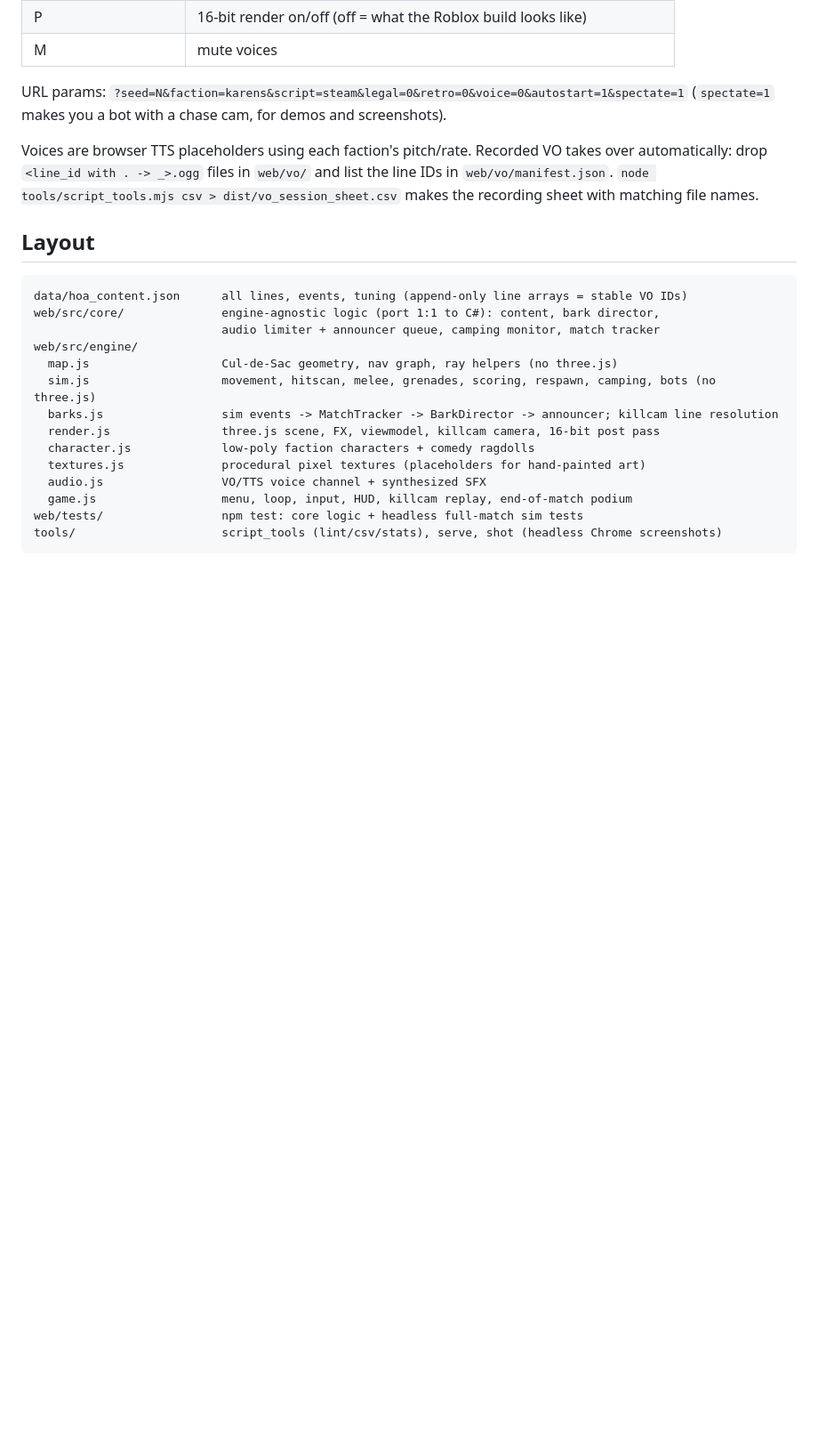
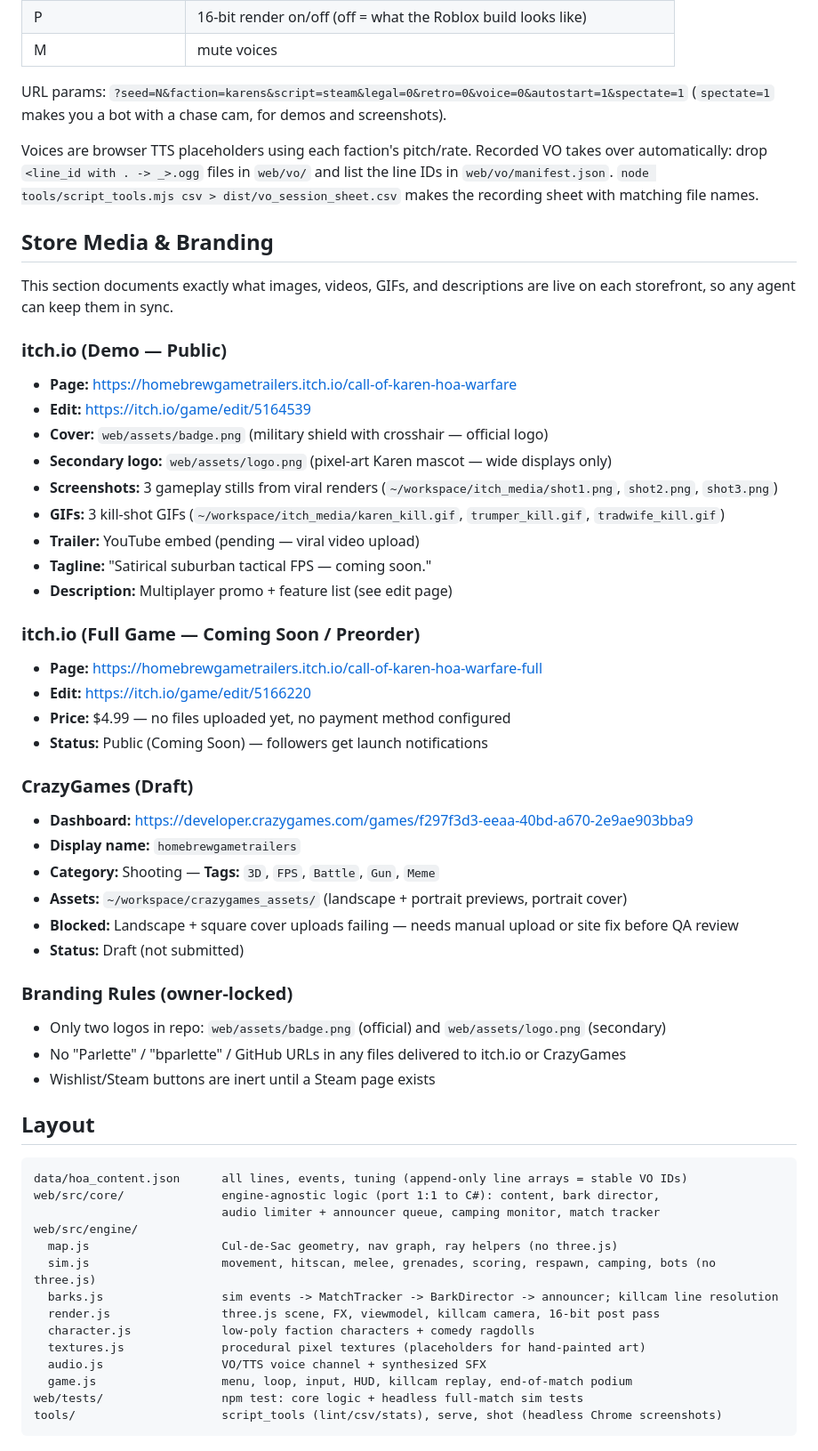
Before and after one commit to bparlette/hoa-warfare, a Markdown page: README.md, the part around the change. Shown at 89% size. GitHub-like rendering; blank space fills up the shorter version.

Commit message:
Add store media & branding section to README

````diff
--- a/README.md
+++ b/README.md
@@ -35,6 +35,40 @@ automatically: drop `<line_id with . -> _>.ogg` files in `web/vo/` and list the
 `web/vo/manifest.json`. `node tools/script_tools.mjs csv > dist/vo_session_sheet.csv` makes the
 recording sheet with matching file names.
 
+## Store Media & Branding
+
+This section documents exactly what images, videos, GIFs, and descriptions are live on each storefront, so any agent can keep them in sync.
+
+### itch.io (Demo — Public)
+- **Page:** https://homebrewgametrailers.itch.io/call-of-karen-hoa-warfare
+- **Edit:** https://itch.io/game/edit/5164539
+- **Cover:** `web/assets/badge.png` (military shield with crosshair — official logo)
+- **Secondary logo:** `web/assets/logo.png` (pixel-art Karen mascot — wide displays only)
+- **Screenshots:** 3 gameplay stills from viral renders (`~/workspace/itch_media/shot1.png`, `shot2.png`, `shot3.png`)
+- **GIFs:** 3 kill-shot GIFs (`~/workspace/itch_media/karen_kill.gif`, `trumper_kill.gif`, `tradwife_kill.gif`)
+- **Trailer:** YouTube embed (pending — viral video upload)
+- **Tagline:** "Satirical suburban tactical FPS — coming soon."
+- **Description:** Multiplayer promo + feature list (see edit page)
+
+### itch.io (Full Game — Coming Soon / Preorder)
+- **Page:** https://homebrewgametrailers.itch.io/call-of-karen-hoa-warfare-full
+- **Edit:** https://itch.io/game/edit/5166220
+- **Price:** $4.99 — no files uploaded yet, no payment method configured
+- **Status:** Public (Coming Soon) — followers get launch notifications
+
+### CrazyGames (Draft)
+- **Dashboard:** https://developer.crazygames.com/games/f297f3d3-eeaa-40bd-a670-2e9ae903bba9
+- **Display name:** `homebrewgametrailers`
+- **Category:** Shooting — **Tags:** `3D`, `FPS`, `Battle`, `Gun`, `Meme`
+- **Assets:** `~/workspace/crazygames_assets/` (landscape + portrait previews, portrait cover)
+- **Blocked:** Landscape + square cover uploads failing — needs manual upload or site fix before QA review
+- **Status:** Draft (not submitted)
+
+### Branding Rules (owner-locked)
+- Only two logos in repo: `web/assets/badge.png` (official) and `web/assets/logo.png` (secondary)
+- No "Parlette" / "bparlette" / GitHub URLs in any files delivered to itch.io or CrazyGames
+- Wishlist/Steam buttons are inert until a Steam page exists
+
 ## Layout
 
 ```
````
